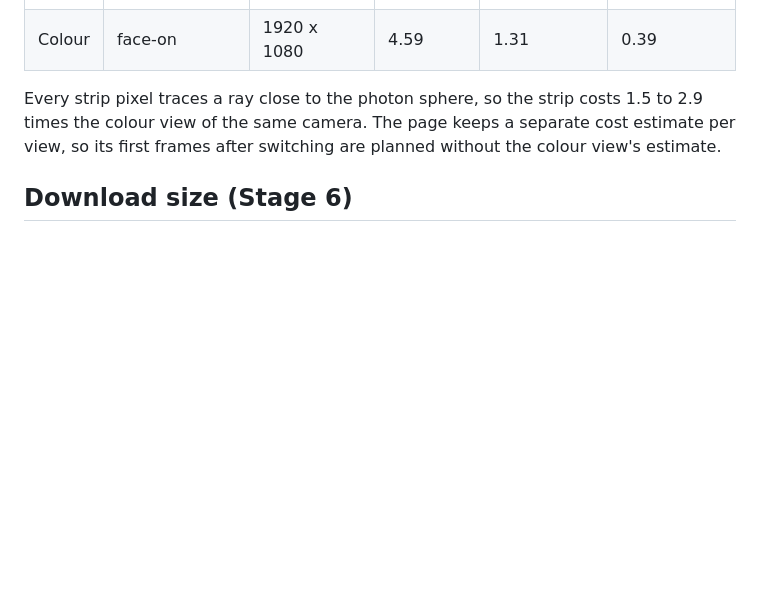
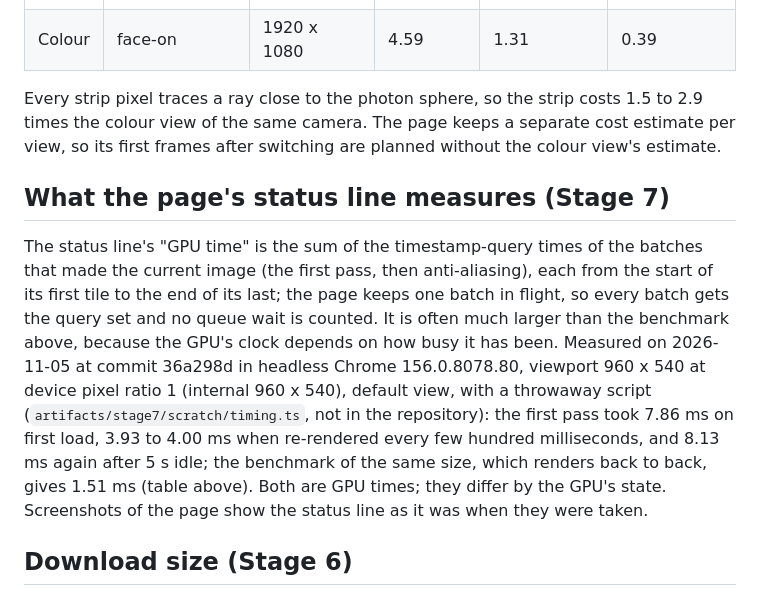
Before and after one commit to Waiivyy/photonring, a Markdown page: docs/PERFORMANCE.md, the part around the change. Drawn GitHub-style; blank space fills up the shorter version.

Commit message:
docs: explain what the page's status line measures

```diff
--- a/docs/PERFORMANCE.md
+++ b/docs/PERFORMANCE.md
@@ -200,6 +200,20 @@ Every strip pixel traces a ray close to the photon sphere, so the strip costs 1.
 the colour view of the same camera. The page keeps a separate cost estimate per view, so its
 first frames after switching are planned without the colour view's estimate.
 
+## What the page's status line measures (Stage 7)
+
+The status line's "GPU time" is the sum of the timestamp-query times of the batches that made the
+current image (the first pass, then anti-aliasing), each from the start of its first tile to the
+end of its last; the page keeps one batch in flight, so every batch gets the query set and no
+queue wait is counted. It is often much larger than the benchmark above, because the GPU's clock
+depends on how busy it has been. Measured on 2026-11-05 at commit 36a298d in headless Chrome
+156.0.8078.80, viewport 960 x 540 at device pixel ratio 1 (internal 960 x 540), default view,
+with a throwaway script (`artifacts/stage7/scratch/timing.ts`, not in the repository): the first
+pass took 7.86 ms on first load, 3.93 to 4.00 ms when re-rendered every few hundred
+milliseconds, and 8.13 ms again after 5 s idle; the benchmark of the same size, which renders
+back to back, gives 1.51 ms (table above). Both are GPU times; they differ by the GPU's state.
+Screenshots of the page show the status line as it was when they were taken.
+
 ## Download size (Stage 6)
 
 `npm run build`, then `npm run size` (Node 25.6.1; gzip level 9 and brotli quality 11 from
```
